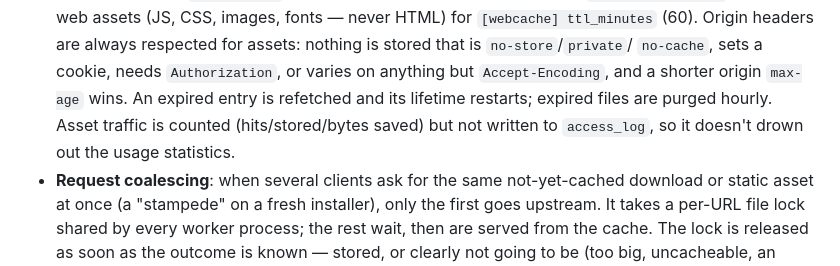
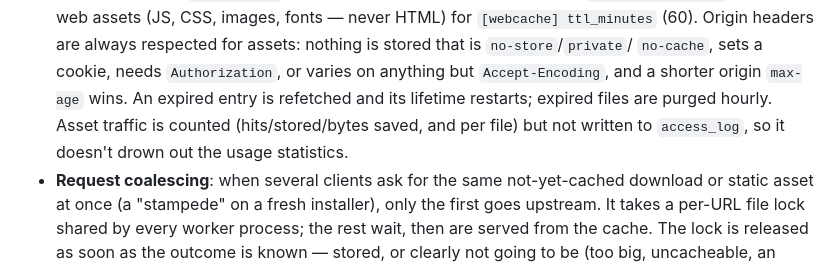
Before and after one commit to anubisalpha/linux-cache-proxy, a Markdown page: README.md, the part around the change. Drawn GitHub-style.

```diff
--- a/README.md
+++ b/README.md
@@ -73,8 +73,8 @@ This README is the overview. The detail is in `docs/`:
   `no-cache`, sets a cookie, needs `Authorization`, or varies on anything
   but `Accept-Encoding`, and a shorter origin `max-age` wins. An expired
   entry is refetched and its lifetime restarts; expired files are purged
-  hourly. Asset traffic is counted (hits/stored/bytes saved) but not written
-  to `access_log`, so it doesn't drown out the usage statistics.
+  hourly. Asset traffic is counted (hits/stored/bytes saved, and per file) but not
+  written to `access_log`, so it doesn't drown out the usage statistics.
 - **Request coalescing**: when several clients ask for the same
   not-yet-cached download or static asset at once (a "stampede" on a fresh
   installer), only the first goes upstream. It takes a per-URL file lock
```
Also changed, not shown: docs/configuration.md (+8 -3 lines), docs/web-interface.md (+3 -8 lines), docs/images/web-files.png, 6 other files.
